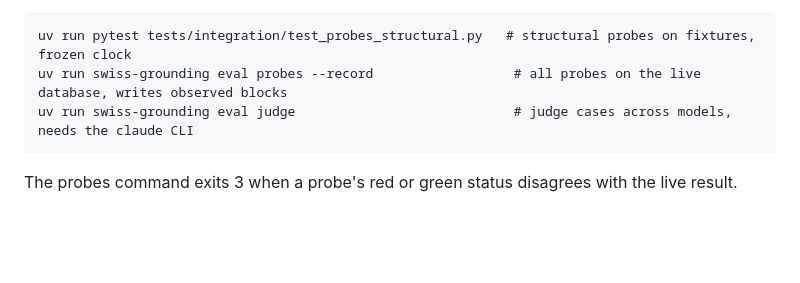
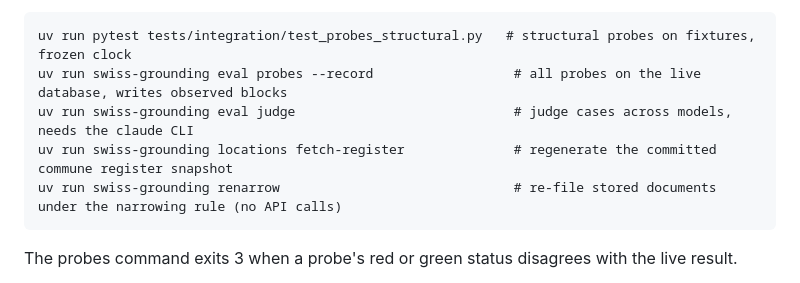
Before and after one commit to thedionysus/swisscom-hackathon, a Markdown page: README.md, the part around the change. GitHub-like rendering; blank space fills up the shorter version.

Commit message:
docs: ambiguous location term; register and renarrow commands
Co-Authored-By: Claude Fable 5.1 <noreply@anthropic.com>

```diff
--- a/README.md
+++ b/README.md
@@ -184,6 +184,8 @@ Probes are hand-written adversarial questions under `evals/probes/`, one YAML fi
     uv run pytest tests/integration/test_probes_structural.py   # structural probes on fixtures, frozen clock
     uv run swiss-grounding eval probes --record                  # all probes on the live database, writes observed blocks
     uv run swiss-grounding eval judge                            # judge cases across models, needs the claude CLI
+    uv run swiss-grounding locations fetch-register              # regenerate the committed commune register snapshot
+    uv run swiss-grounding renarrow                              # re-file stored documents under the narrowing rule (no API calls)
 
 The probes command exits 3 when a probe's red or green status disagrees with the live result.
 
```
Also changed, not shown: CONTEXT.md (+5 -1 lines).
